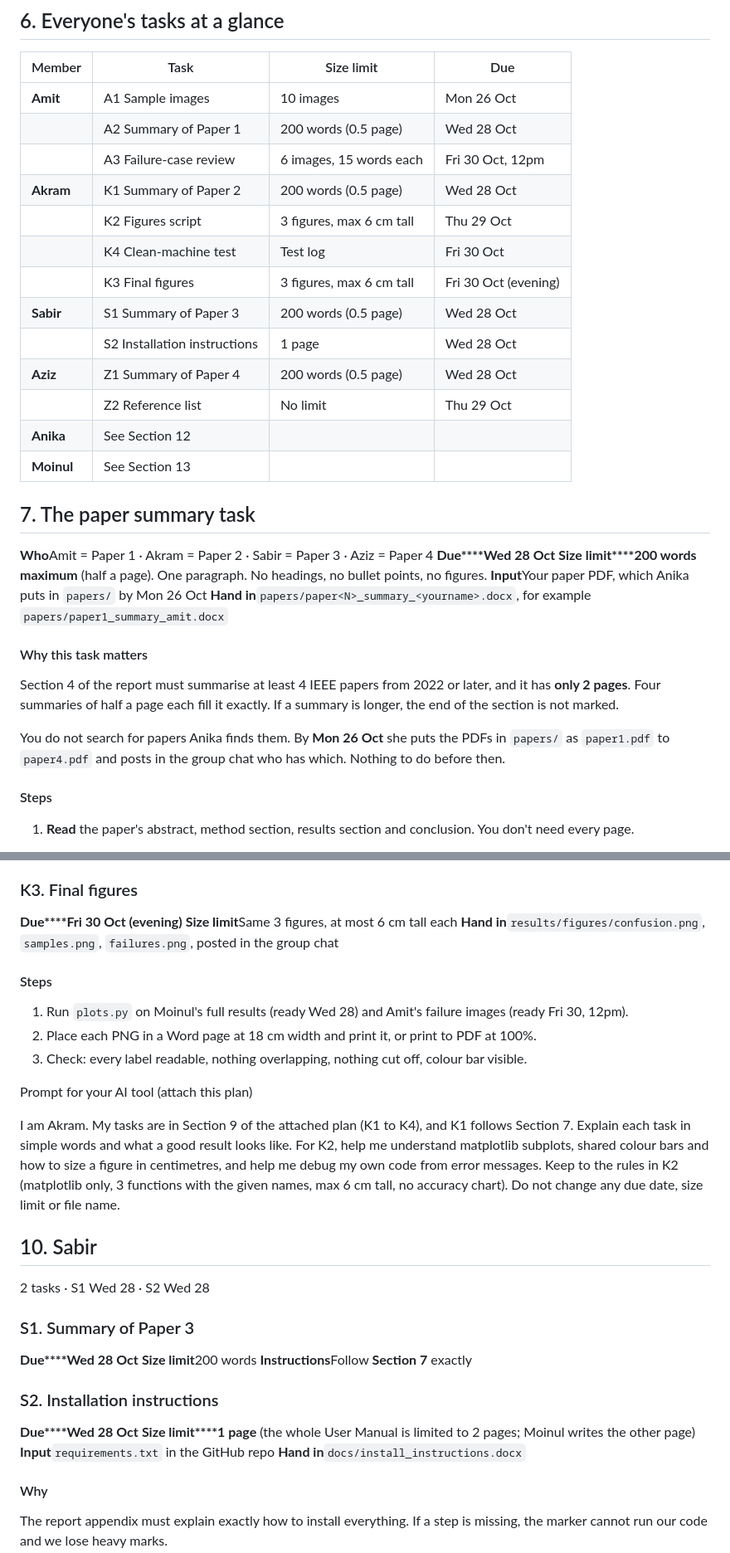
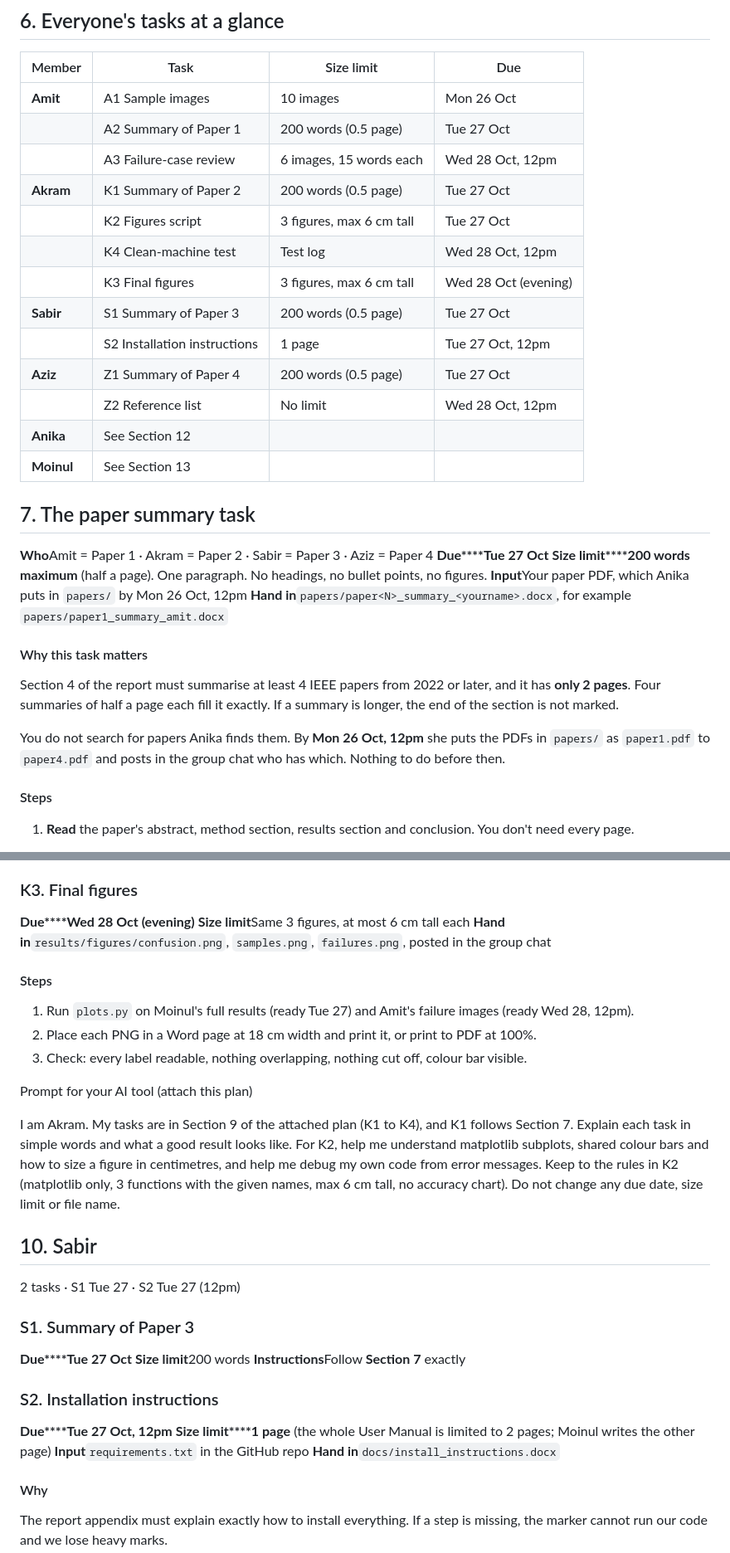
Before and after one commit to moinul-hossain-dhrubo/csci935-rice-leaf, a Markdown page: TASKS.md, 2 parts joined by grey strips. Shown at 83% size. Drawn GitHub-style.

```diff
--- a/TASKS.md
+++ b/TASKS.md
@@ -247,16 +254,16 @@ We have to deliver two things in one zip file:
 | Member     | Task                         | Size limit               | Due                  |
 |------------|------------------------------|--------------------------|----------------------|
 | **Amit**   | A1 Sample images             | 10 images                | Mon 26 Oct           |
-|            | A2 Summary of Paper 1        | 200 words (0.5 page)     | Wed 28 Oct           |
-|            | A3 Failure-case review       | 6 images, 15 words each  | Fri 30 Oct, 12pm     |
-| **Akram**  | K1 Summary of Paper 2        | 200 words (0.5 page)     | Wed 28 Oct           |
-|            | K2 Figures script            | 3 figures, max 6 cm tall | Thu 29 Oct           |
-|            | K4 Clean-machine test        | Test log                 | Fri 30 Oct           |
-|            | K3 Final figures             | 3 figures, max 6 cm tall | Fri 30 Oct (evening) |
-| **Sabir**  | S1 Summary of Paper 3        | 200 words (0.5 page)     | Wed 28 Oct           |
-|            | S2 Installation instructions | 1 page                   | Wed 28 Oct           |
-| **Aziz**   | Z1 Summary of Paper 4        | 200 words (0.5 page)     | Wed 28 Oct           |
-|            | Z2 Reference list            | No limit                 | Thu 29 Oct           |
+|            | A2 Summary of Paper 1        | 200 words (0.5 page)     | Tue 27 Oct           |
+|            | A3 Failure-case review       | 6 images, 15 words each  | Wed 28 Oct, 12pm     |
+| **Akram**  | K1 Summary of Paper 2        | 200 words (0.5 page)     | Tue 27 Oct           |
+|            | K2 Figures script            | 3 figures, max 6 cm tall | Tue 27 Oct           |
+|            | K4 Clean-machine test        | Test log                 | Wed 28 Oct, 12pm     |
+|            | K3 Final figures             | 3 figures, max 6 cm tall | Wed 28 Oct (evening) |
+| **Sabir**  | S1 Summary of Paper 3        | 200 words (0.5 page)     | Tue 27 Oct           |
+|            | S2 Installation instructions | 1 page                   | Tue 27 Oct, 12pm     |
+| **Aziz**   | Z1 Summary of Paper 4        | 200 words (0.5 page)     | Tue 27 Oct           |
+|            | Z2 Reference list            | No limit                 | Wed 28 Oct, 12pm     |
 | **Anika**  | See Section 12               |                          |                      |
 | **Moinul** | See Section 13               |                          |                      |
 
@@ -268,7 +275,7 @@ We have to deliver two things in one zip file:
 
 <div class="meta">
 
-**Who**Amit = Paper 1 · Akram = Paper 2 · Sabir = Paper 3 · Aziz = Paper 4 **Due****Wed 28 Oct** **Size limit****200 words maximum** (half a page). One paragraph. No headings, no bullet points, no figures. **Input**Your paper PDF, which Anika puts in `papers/` by Mon 26 Oct **Hand in**`papers/paper<N>_summary_<yourname>.docx`, for example `papers/paper1_summary_amit.docx`
+**Who**Amit = Paper 1 · Akram = Paper 2 · Sabir = Paper 3 · Aziz = Paper 4 **Due****Tue 27 Oct** **Size limit****200 words maximum** (half a page). One paragraph. No headings, no bullet points, no figures. **Input**Your paper PDF, which Anika puts in `papers/` by Mon 26 Oct, 12pm **Hand in**`papers/paper<N>_summary_<yourname>.docx`, for example `papers/paper1_summary_amit.docx`
 
 </div>
 
@@ -278,7 +285,7 @@ Section 4 of the report must summarise at least 4 IEEE papers from 2022 or later
 
 <div class="box note">
 
-<span class="t">You do not search for papers</span> Anika finds them. By **Mon 26 Oct** she puts the PDFs in `papers/` as `paper1.pdf` to `paper4.pdf` and posts in the group chat who has which. Nothing to do before then.
+<span class="t">You do not search for papers</span> Anika finds them. By **Mon 26 Oct, 12pm** she puts the PDFs in `papers/` as `paper1.pdf` to `paper4.pdf` and posts in the group chat who has which. Nothing to do before then.
 
 </div>
 
@@ -534,13 +541,13 @@ If the marker cannot run our code, our results count as not reproducible and we
 
 <div class="meta">
 
-**Due****Fri 30 Oct (evening)** **Size limit**Same 3 figures, at most 6 cm tall each **Hand in**`results/figures/confusion.png`, `samples.png`, `failures.png`, posted in the group chat
+**Due****Wed 28 Oct (evening)** **Size limit**Same 3 figures, at most 6 cm tall each **Hand in**`results/figures/confusion.png`, `samples.png`, `failures.png`, posted in the group chat
 
 </div>
 
 #### Steps
 
-1.  Run `plots.py` on Moinul's full results (ready Wed 28) and Amit's failure images (ready Fri 30, 12pm).
+1.  Run `plots.py` on Moinul's full results (ready Tue 27) and Amit's failure images (ready Wed 28, 12pm).
 2.  Place each PNG in a Word page at 18 cm width and print it, or print to PDF at 100%.
 3.  Check: every label readable, nothing overlapping, nothing cut off, colour bar visible.
 
@@ -566,7 +573,7 @@ I am Akram. My tasks are in Section 9 of the attached plan (K1 to K4), and K1 fo
 
 ## 10. Sabir
 
-2 tasks · S1 Wed 28 · S2 Wed 28
+2 tasks · S1 Tue 27 · S2 Tue 27 (12pm)
 
 </div>
 
@@ -576,7 +583,7 @@ I am Akram. My tasks are in Section 9 of the attached plan (K1 to K4), and K1 fo
 
 <div class="meta">
 
-**Due****Wed 28 Oct** **Size limit**200 words **Instructions**Follow **Section 7** exactly
+**Due****Tue 27 Oct** **Size limit**200 words **Instructions**Follow **Section 7** exactly
 
 </div>
 
@@ -588,7 +595,7 @@ I am Akram. My tasks are in Section 9 of the attached plan (K1 to K4), and K1 fo
 
 <div class="meta">
 
-**Due****Wed 28 Oct** **Size limit****1 page** (the whole User Manual is limited to 2 pages; Moinul writes the other page) **Input**`requirements.txt` in the GitHub repo **Hand in**`docs/install_instructions.docx`
+**Due****Tue 27 Oct, 12pm** **Size limit****1 page** (the whole User Manual is limited to 2 pages; Moinul writes the other page) **Input**`requirements.txt` in the GitHub repo **Hand in**`docs/install_instructions.docx`
 
 </div>
 
```
Also changed, not shown: other parts of TASKS.md (+61 -56 lines).
